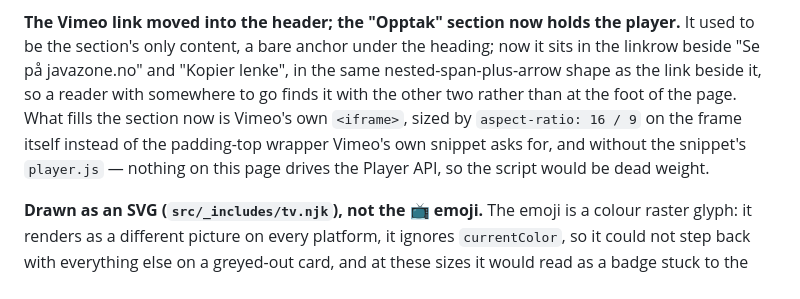
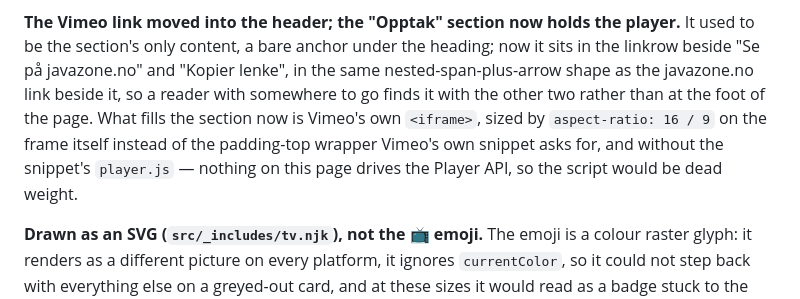
Before and after one commit to Kodeklang/javazone-calendar, a Markdown page: README.md, the part around the change. Drawn GitHub-style.

Commit message:
Name the javazone.no link, not lenke
"The link beside it" is true but reads ambiguously: the Vimeo item
sits beside two siblings, and the other one's label is Kopier lenke.
Naming javazone.no removes the beat of hesitation.

Co-Authored-By: Claude Opus 5 (1M context) <noreply@anthropic.com>
Claude-Session: https://claude.ai/code/session_01HSbXq4biw3dURtQxTmzUjF

```diff
--- a/README.md
+++ b/README.md
@@ -447,11 +447,12 @@ the session page uses for the same thing.
 **The Vimeo link moved into the header; the "Opptak" section now holds the
 player.** It used to be the section's only content, a bare anchor under the
 heading; now it sits in the linkrow beside "Se på javazone.no" and "Kopier
-lenke", in the same nested-span-plus-arrow shape as the link beside it, so a
-reader with somewhere to go finds it with the other two rather than at the
-foot of the page. What fills the section now is Vimeo's own `<iframe>`, sized
-by `aspect-ratio: 16 / 9` on the frame itself instead of the padding-top
-wrapper Vimeo's own snippet asks for, and without the snippet's `player.js`
+lenke", in the same nested-span-plus-arrow shape as the javazone.no link
+beside it, so a reader with somewhere to go finds it with the other two
+rather than at the foot of the page. What fills the section now is Vimeo's
+own `<iframe>`, sized by `aspect-ratio: 16 / 9` on the frame itself instead
+of the padding-top wrapper Vimeo's own snippet asks for, and without the
+snippet's `player.js`
 — nothing on this page drives the Player API, so the script would be dead
 weight.
 
```
